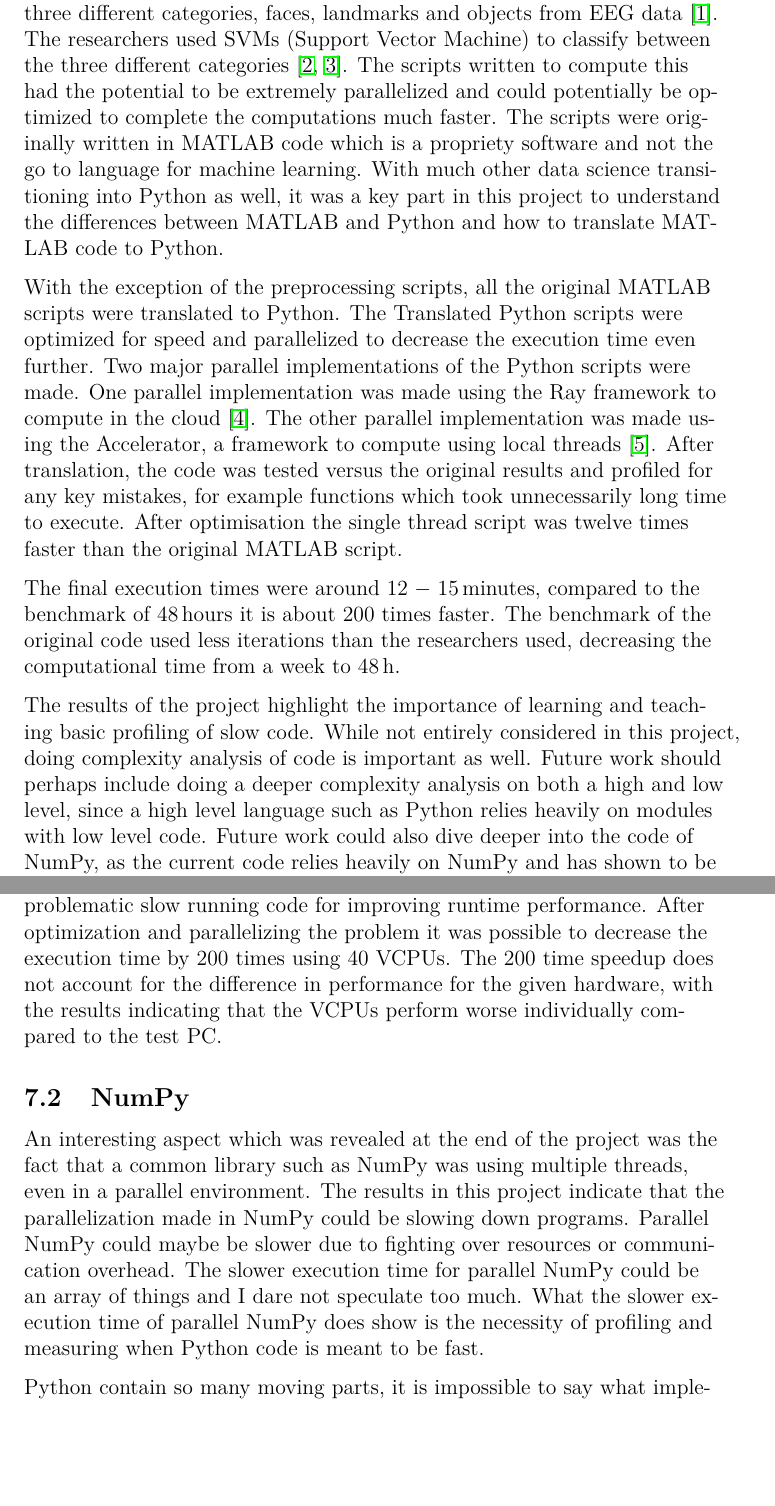
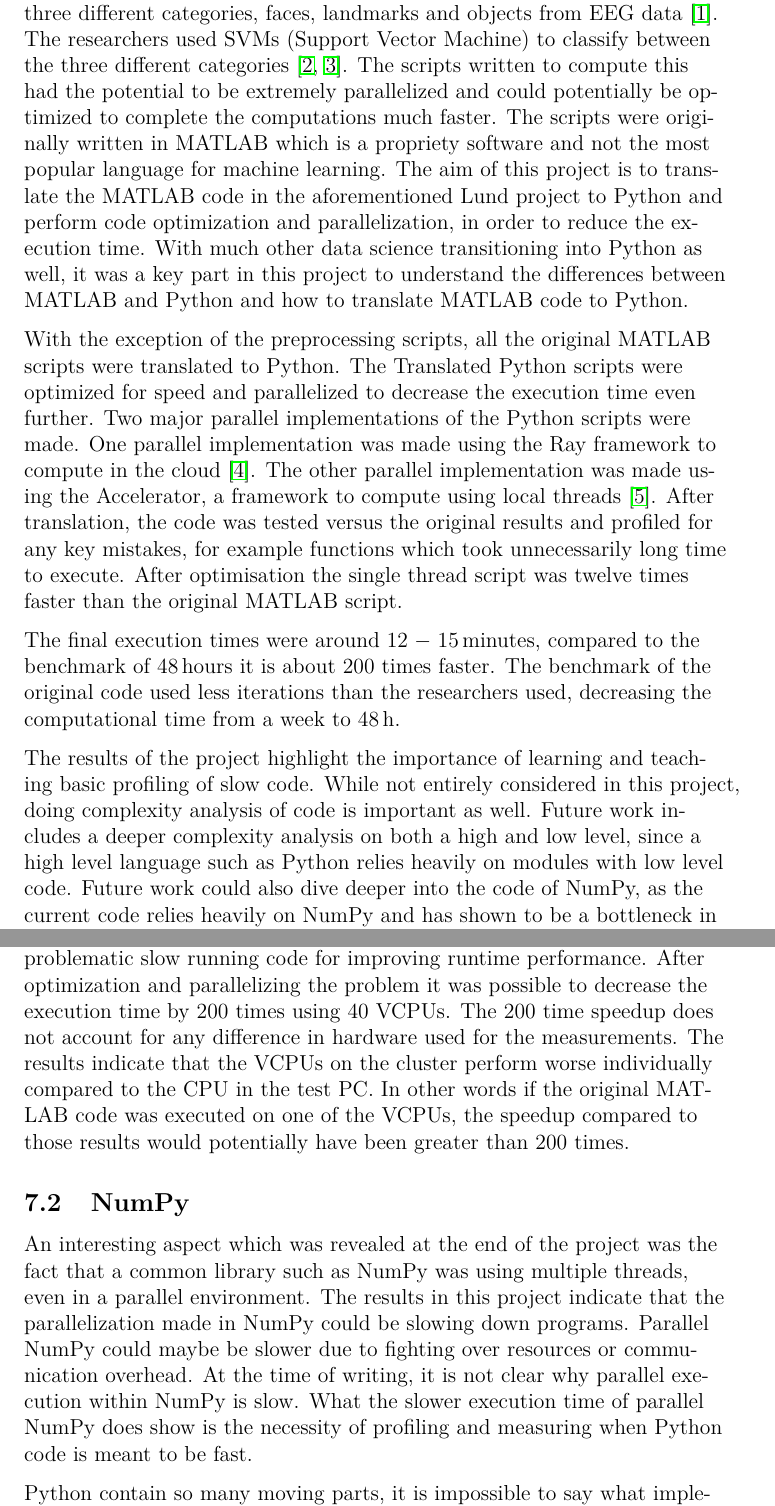
Before and after one commit to Xavantex/Master-Thesis, a LaTeX document (main.tex): two parts of pages 2 and 45 of 58, joined at a grey line, cut so that both start at the same text, the shorter picture padded with empty space. Compiled offline with pdfLaTeX.

Commit message:
Potential turnin 3.0 report

```diff
--- a/main.tex
+++ b/main.tex
@@ -217,7 +217,8 @@ The researchers used SVMs (Support Vector Machine) to classify between the three
 %They tested the models on the data recorded when they were asked to retrieve the associated pictures.
 %The entirety of the scripts took about a \emph{week's} time to execute originally.
 The scripts written to compute this had the potential to be extremely parallelized and could potentially be optimized to complete the computations much faster.
-The scripts were originally written in MATLAB code which is a propriety software and not the go to language for machine learning.
+The scripts were originally written in MATLAB which is a propriety software and not the most popular language for machine learning.
+The aim of this project is to translate the MATLAB code in the aforementioned Lund project to Python and perform code optimization and parallelization, in order to reduce the execution time.
 With much other data science transitioning into Python as well, it was a key part in this project to understand the differences between MATLAB and Python and how to translate MATLAB code to Python.\par
 
 With the exception of the preprocessing scripts, all the original MATLAB scripts were translated to Python.
@@ -234,7 +235,7 @@ The benchmark of the original code used less iterations than the researchers use
 The results of the project highlight the importance of learning and teaching basic profiling of slow code.
 While not entirely considered in this project, doing complexity analysis of code is important as well.
 %Not sure if I should include the below stuff though. Might be unecessary to talk about.
-Future work should perhaps include doing a deeper complexity analysis on both a high and low level, since a high level language such as Python relies heavily on modules with low level code.
+Future work includes a deeper complexity analysis on both a high and low level, since a high level language such as Python relies heavily on modules with low level code.
 Future work could also dive deeper into the code of NumPy, as the current code relies heavily on NumPy and has shown to be a bottleneck in this project.
 
 %\newpage
@@ -1160,14 +1161,18 @@ Anyone can develop and publish the Python code, while MATLAB is both excluded to
 
 The project has demonstrated the importance of using profiling to find problematic slow running code for improving runtime performance.
 After optimization and parallelizing the problem it was possible to decrease the execution time by 200 times using 40 VCPUs.
-The 200 time speedup does not account for the difference in performance for the given hardware, with the results indicating that the VCPUs perform worse individually compared to the test PC.
+The 200 time speedup does not account for any difference in hardware used for the measurements.
+The results indicate that the VCPUs on the cluster perform worse individually compared to the CPU in the test PC.
+In other words if the original MATLAB code was executed on one of the VCPUs, the speedup compared to those results would potentially have been greater than 200 times.
+%The 200 time speedup does not account for the difference in performance for the given hardware, with the results indicating that the VCPUs perform worse individually compared to the test PC.
 
 \subsection{NumPy}
 
 An interesting aspect which was revealed at the end of the project was the fact that a common library such as NumPy was using multiple threads, even in a parallel environment.
 The results in this project indicate that the parallelization made in NumPy could be slowing down programs.
 Parallel NumPy could maybe be slower due to fighting over resources or communication overhead.
-The slower execution time for parallel NumPy could be an array of things and I dare not speculate too much.
+At the time of writing, it is not clear why parallel execution within NumPy is slow.
+%The slower execution time for parallel NumPy could be an array of things and I dare not speculate too much.
 What the slower execution time of parallel NumPy does show is the necessity of profiling and measuring when Python code is meant to be fast.
 
 Python contain so many moving parts, it is impossible to say what implementation will run faster before testing them.
```
Also changed, not shown: main.tex (7 more changed lines).
